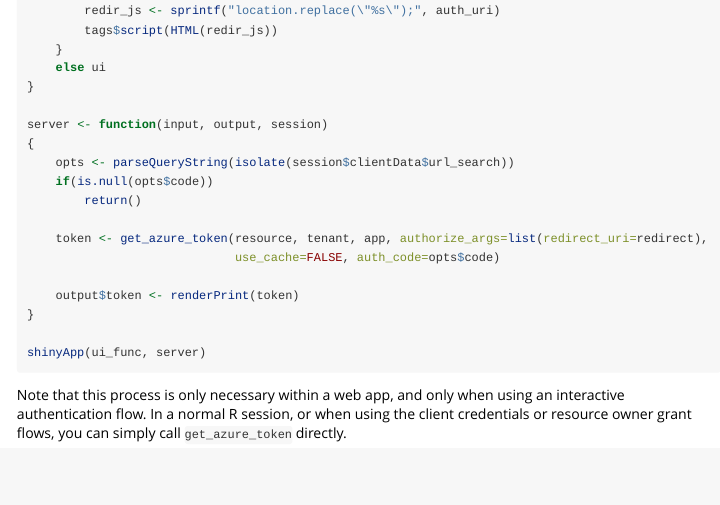
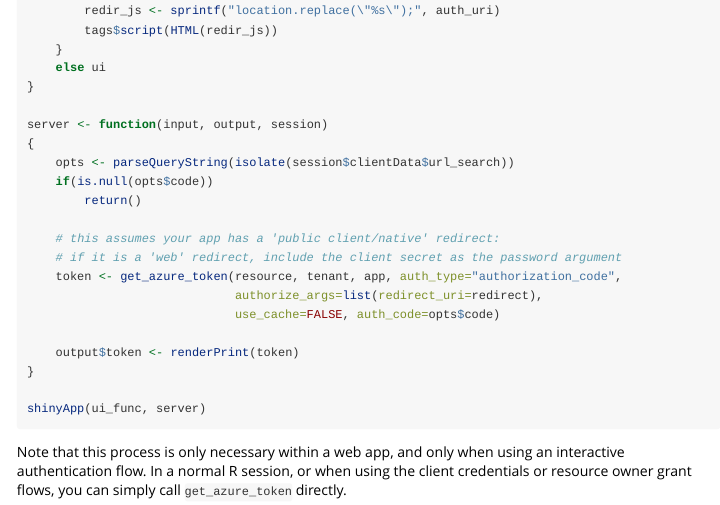
Before and after one commit to Azure/AzureAuth, an R Markdown document (vignettes/shiny.Rmd): the page in a window 1100 px wide, from 780 px down. Rendered offline with R 4.5, knitr and Pandoc, with nearby package versions.

Commit message:
clarify token acquisition in vignette

```diff
--- a/vignettes/shiny.Rmd
+++ b/vignettes/shiny.Rmd
@@ -51,7 +51,10 @@ server <- function(input, output, session)
     if(is.null(opts$code))
         return()
 
-    token <- get_azure_token(resource, tenant, app, authorize_args=list(redirect_uri=redirect),
+    # this assumes your app has a 'public client/native' redirect:
+    # if it is a 'web' redirect, include the client secret as the password argument
+    token <- get_azure_token(resource, tenant, app, auth_type="authorization_code",
+                             authorize_args=list(redirect_uri=redirect),
                              use_cache=FALSE, auth_code=opts$code)
 
     output$token <- renderPrint(token)
```
